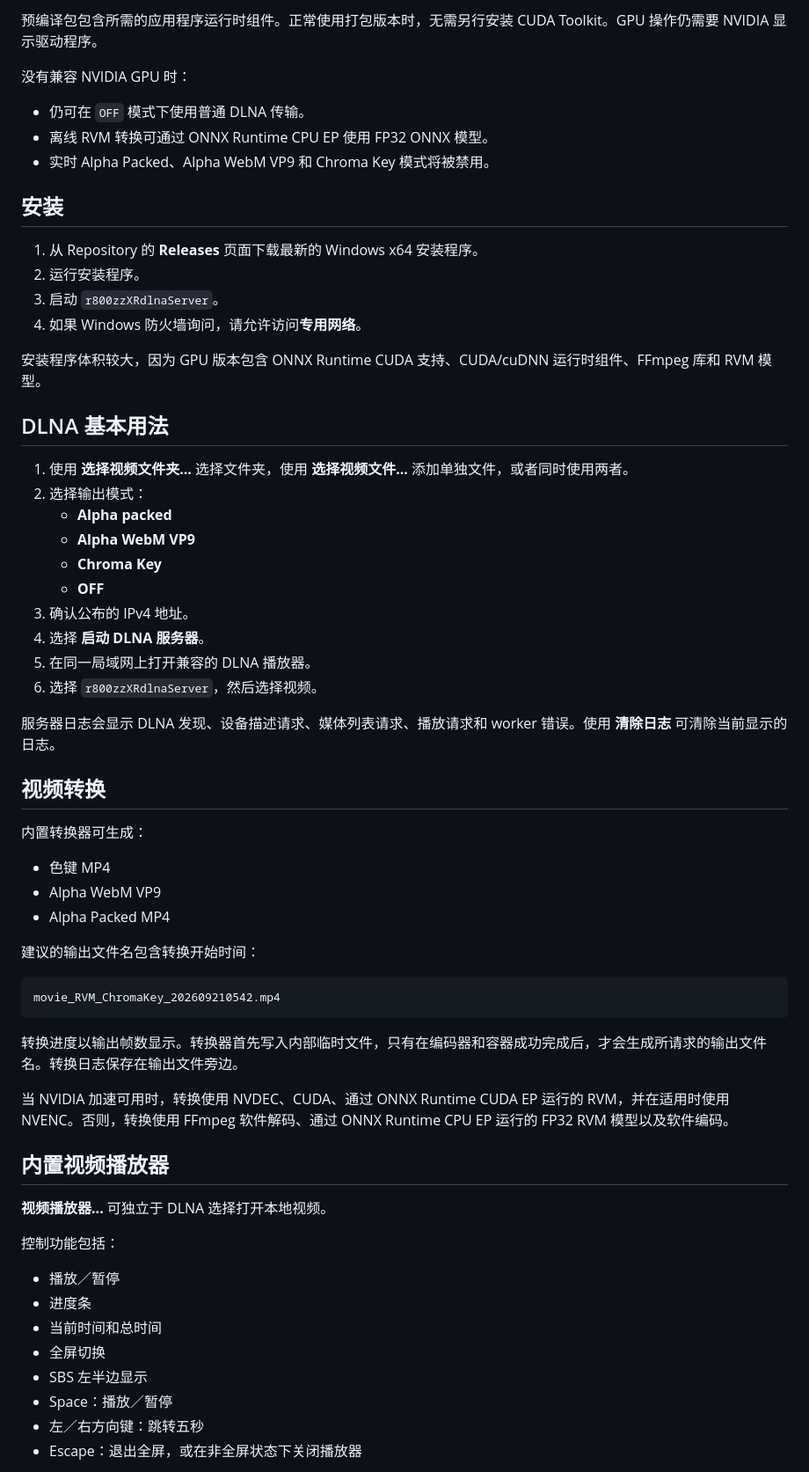
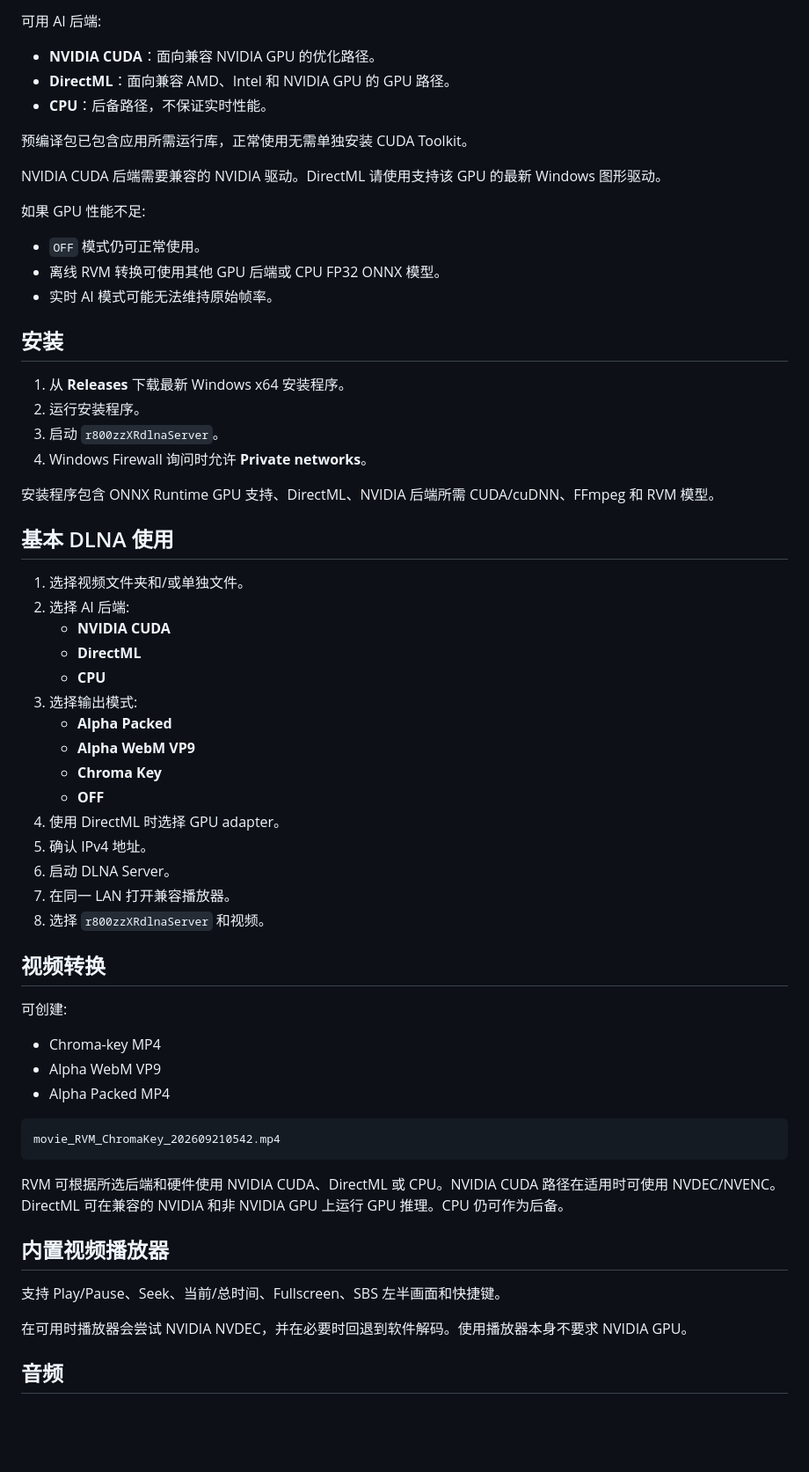
Before and after one commit to r800zz/r800zzxrdlnaserver, a Markdown page: README_zh.md, the part around one of its changes. Shown at 88% size. Drawn GitHub-style; blank space fills up the shorter version.

````diff
--- a/README_zh.md
+++ b/README_zh.md
@@ -69,66 +70,66 @@ Alpha 的解释方式取决于接收播放器。不支持所选 Alpha 格式的
 
-预编译包包含所需的应用程序运行时组件。正常使用打包版本时，无需另行安装 CUDA Toolkit。GPU 操作仍需要 NVIDIA 显示驱动程序。
+可用 AI 后端:
 
-没有兼容 NVIDIA GPU 时：
+- **NVIDIA CUDA**：面向兼容 NVIDIA GPU 的优化路径。
+- **DirectML**：面向兼容 AMD、Intel 和 NVIDIA GPU 的 GPU 路径。
+- **CPU**：后备路径，不保证实时性能。
 
-- 仍可在 `OFF` 模式下使用普通 DLNA 传输。
-- 离线 RVM 转换可通过 ONNX Runtime CPU EP 使用 FP32 ONNX 模型。
-- 实时 Alpha Packed、Alpha WebM VP9 和 Chroma Key 模式将被禁用。
+预编译包已包含应用所需运行库，正常使用无需单独安装 CUDA Toolkit。
+
+NVIDIA CUDA 后端需要兼容的 NVIDIA 驱动。DirectML 请使用支持该 GPU 的最新 Windows 图形驱动。
+
+如果 GPU 性能不足:
+
+- `OFF` 模式仍可正常使用。
+- 离线 RVM 转换可使用其他 GPU 后端或 CPU FP32 ONNX 模型。
+- 实时 AI 模式可能无法维持原始帧率。
 
 ## 安装
 
-1. 从 Repository 的 **Releases** 页面下载最新的 Windows x64 安装程序。
+1. 从 **Releases** 下载最新 Windows x64 安装程序。
 2. 运行安装程序。
 3. 启动 `r800zzXRdlnaServer`。
-4. 如果 Windows 防火墙询问，请允许访问**专用网络**。
+4. Windows Firewall 询问时允许 **Private networks**。
 
-安装程序体积较大，因为 GPU 版本包含 ONNX Runtime CUDA 支持、CUDA/cuDNN 运行时组件、FFmpeg 库和 RVM 模型。
+安装程序包含 ONNX Runtime GPU 支持、DirectML、NVIDIA 后端所需 CUDA/cuDNN、FFmpeg 和 RVM 模型。
 
-## DLNA 基本用法
+## 基本 DLNA 使用
 
-1. 使用 **选择视频文件夹...** 选择文件夹，使用 **选择视频文件...** 添加单独文件，或者同时使用两者。
-2. 选择输出模式：
-   - **Alpha packed**
+1. 选择视频文件夹和/或单独文件。
+2. 选择 AI 后端:
+   - **NVIDIA CUDA**
+   - **DirectML**
+   - **CPU**
+3. 选择输出模式:
+   - **Alpha Packed**
    - **Alpha WebM VP9**
    - **Chroma Key**
    - **OFF**
-3. 确认公布的 IPv4 地址。
-4. 选择 **启动 DLNA 服务器**。
-5. 在同一局域网上打开兼容的 DLNA 播放器。
-6. 选择 `r800zzXRdlnaServer`，然后选择视频。
-
-服务器日志会显示 DLNA 发现、设备描述请求、媒体列表请求、播放请求和 worker 错误。使用 **清除日志** 可清除当前显示的日志。
+4. 使用 DirectML 时选择 GPU adapter。
+5. 确认 IPv4 地址。
+6. 启动 DLNA Server。
+7. 在同一 LAN 打开兼容播放器。
+8. 选择 `r800zzXRdlnaServer` 和视频。
 
 ## 视频转换
 
-内置转换器可生成：
+可创建:
 
-- 色键 MP4
+- Chroma-key MP4
 - Alpha WebM VP9
 - Alpha Packed MP4
-
-建议的输出文件名包含转换开始时间：
 
 ```text
 movie_RVM_ChromaKey_202609210542.mp4
 ```
 
-转换进度以输出帧数显示。转换器首先写入内部临时文件，只有在编码器和容器成功完成后，才会生成所请求的输出文件名。转换日志保存在输出文件旁边。
-
-当 NVIDIA 加速可用时，转换使用 NVDEC、CUDA、通过 ONNX Runtime CUDA EP 运行的 RVM，并在适用时使用 NVENC。否则，转换使用 FFmpeg 软件解码、通过 ONNX Runtime CPU EP 运行的 FP32 RVM 模型以及软件编码。
+RVM 可根据所选后端和硬件使用 NVIDIA CUDA、DirectML 或 CPU。NVIDIA CUDA 路径在适用时可使用 NVDEC/NVENC。DirectML 可在兼容的 NVIDIA 和非 NVIDIA GPU 上运行 GPU 推理。CPU 仍可作为后备。
 
 ## 内置视频播放器
 
-**视频播放器...** 可独立于 DLNA 选择打开本地视频。
+支持 Play/Pause、Seek、当前/总时间、Fullscreen、SBS 左半画面和快捷键。
 
-控制功能包括：
+在可用时播放器会尝试 NVIDIA NVDEC，并在必要时回退到软件解码。使用播放器本身不要求 NVIDIA GPU。
 
-- 播放／暂停
-- 进度条
-- 当前时间和总时间
-- 全屏切换
-- SBS 左半边显示
-- Space：播放／暂停
-- 左／右方向键：跳转五秒
-- Escape：退出全屏，或在非全屏状态下关闭播放器
+## 音频
 
````
Also changed, not shown: other parts of README_zh.md (+58 -69 lines).
